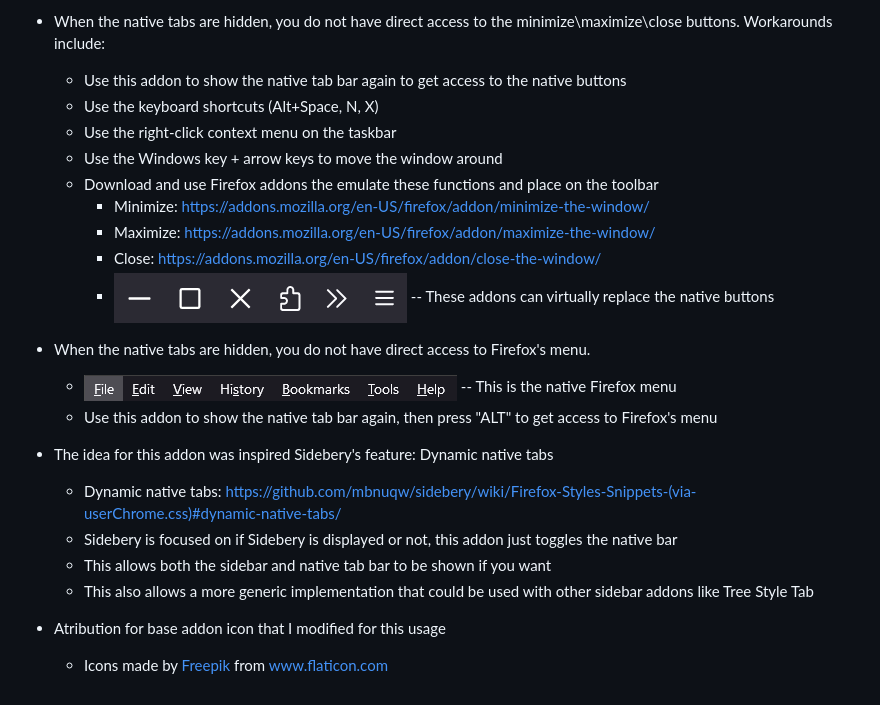
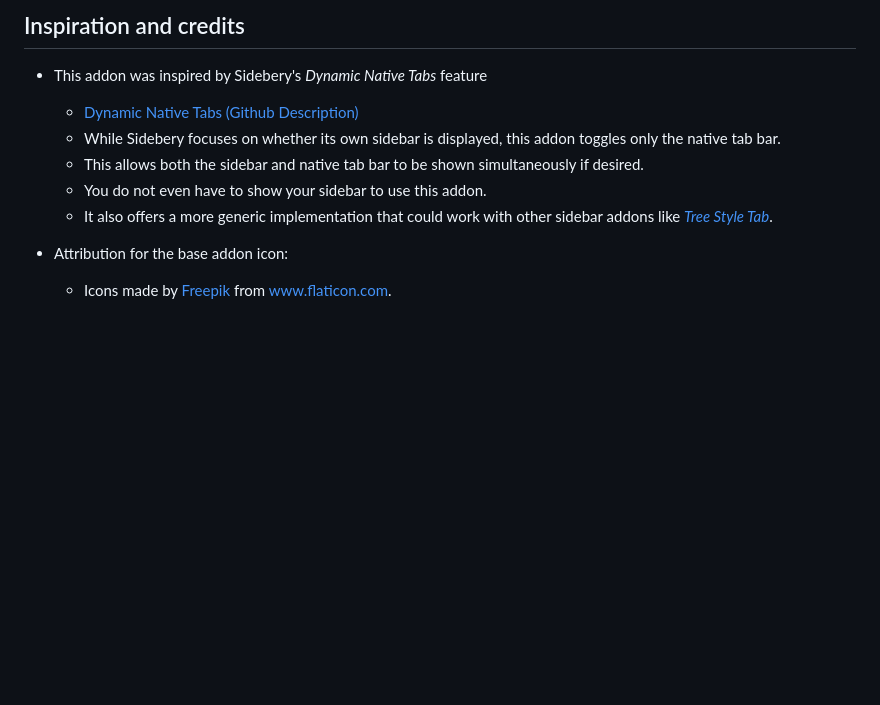
Before and after one commit to irvinm/Toggle-Native-Tab-Bar, a Markdown page: README.md, the part around one of its changes. Drawn GitHub-style; blank space fills up the shorter version.

```diff
--- a/README.md
+++ b/README.md
@@ -51,24 +93,13 @@ Here are some instructions on how to use this extension...
 
-*   When the native tabs are hidden, you do not have direct access to the minimize\\maximize\\close buttons. Workarounds include:
-    *   Use this addon to show the native tab bar again to get access to the native buttons
-    *   Use the keyboard shortcuts (Alt+Space, N, X)
-    *   Use the right-click context menu on the taskbar
-    *   Use the Windows key + arrow keys to move the window around
-    *   Download and use Firefox addons the emulate these functions and place on the toolbar
-        *   Minimize: [https://addons.mozilla.org/en-US/firefox/addon/minimize-the-window/](https://addons.mozilla.org/en-US/firefox/addon/minimize-the-window/)
-        *   Maximize: [https://addons.mozilla.org/en-US/firefox/addon/maximize-the-window/](https://addons.mozilla.org/en-US/firefox/addon/maximize-the-window/)
-        *   Close: [https://addons.mozilla.org/en-US/firefox/addon/close-the-window/](https://addons.mozilla.org/en-US/firefox/addon/close-the-window/)
-        *   ![Min\Max\Close Emulation](MinMaxClose.png) -- These addons can virtually replace the native buttons
+Inspiration and credits
+---------------------------------------------
 
-*   When the native tabs are hidden, you do not have direct access to Firefox's menu.
-    *   ![Firefox Meny](menu.png) -- This is the native Firefox menu
-    *   Use this addon to show the native tab bar again, then press "ALT" to get access to Firefox's menu
+*   This addon was inspired by Sidebery's *Dynamic Native Tabs* feature
+    *   [Dynamic Native Tabs (Github Description)](https://github.com/mbnuqw/sidebery/wiki/Firefox-Styles-Snippets-(via-userChrome.css)#dynamic-native-tabs)
+    *   While Sidebery focuses on whether its own sidebar is displayed, this addon toggles only the native tab bar.
+    *   This allows both the sidebar and native tab bar to be shown simultaneously if desired.
+    *   You do not even have to show your sidebar to use this addon.
+    *   It also offers a more generic implementation that could work with other sidebar addons like *[Tree Style Tab](https://github.com/piroor/treestyletab)*.
 
-*   The idea for this addon was inspired Sidebery's feature: Dynamic native tabs
-    *   Dynamic native tabs: [https://github.com/mbnuqw/sidebery/wiki/Firefox-Styles-Snippets-(via-userChrome.css)#dynamic-native-tabs/](https://github.com/mbnuqw/sidebery/wiki/Firefox-Styles-Snippets-(via-userChrome.css)#dynamic-native-tabs)
-    *   Sidebery is focused on if Sidebery is displayed or not, this addon just toggles the native bar
-    *   This allows both the sidebar and native tab bar to be shown if you want
-    *   This also allows a more generic implementation that could be used with other sidebar addons like Tree Style Tab
-
-*   Atribution for base addon icon that I modified for this usage
-    *   Icons made by [Freepik](https://www.flaticon.com/authors/freepik "Freepik") from [www.flaticon.com](https://www.flaticon.com/ "Flaticon")
+*   Attribution for the base addon icon:
+    *   Icons made by [Freepik](https://www.flaticon.com/authors/freepik "Freepik") from [www.flaticon.com](https://www.flaticon.com/ "Flaticon").
```
Also changed, not shown: other parts of README.md (+67 -25 lines).
